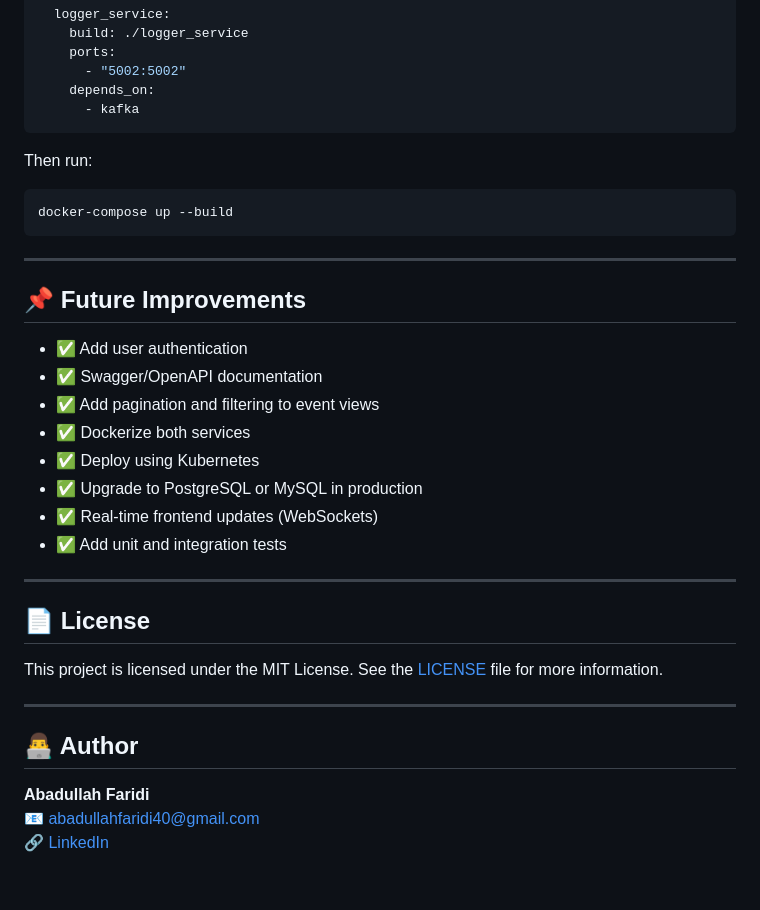
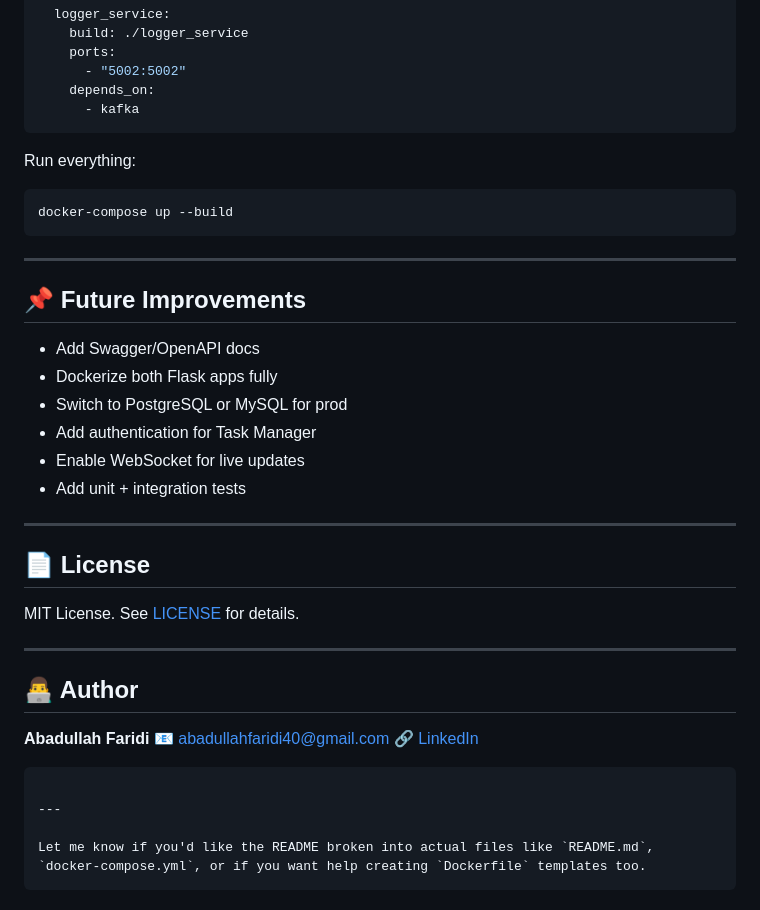
Before and after one commit to IMAFDI/task-manager-project, a Markdown page: README.md, the part around one of its changes. Rendered like a GitHub page.

````diff
--- a/README.md
+++ b/README.md
@@ -169,7 +175,7 @@ services:
       - kafka
 ```
 
-Then run:
+Run everything:
 
 ```bash
 docker-compose up --build
@@ -179,20 +185,18 @@ docker-compose up --build
 
 ## 📌 Future Improvements
 
-- ✅ Add user authentication
-- ✅ Swagger/OpenAPI documentation
-- ✅ Add pagination and filtering to event views
-- ✅ Dockerize both services
-- ✅ Deploy using Kubernetes
-- ✅ Upgrade to PostgreSQL or MySQL in production
-- ✅ Real-time frontend updates (WebSockets)
-- ✅ Add unit and integration tests
+* Add Swagger/OpenAPI docs
+* Dockerize both Flask apps fully
+* Switch to PostgreSQL or MySQL for prod
+* Add authentication for Task Manager
+* Enable WebSocket for live updates
+* Add unit + integration tests
 
 ---
 
 ## 📄 License
 
-This project is licensed under the MIT License. See the [LICENSE](LICENSE) file for more information.
+MIT License. See [LICENSE](LICENSE) for details.
 
 ---
 
@@ -201,3 +205,10 @@ This project is licensed under the MIT License. See the [LICENSE](LICENSE) file
 **Abadullah Faridi**
 📧 [abadullahfaridi40@gmail.com](mailto:abadullahfaridi40@gmail.com)
 🔗 [LinkedIn](https://www.linkedin.com/in/abadullahfaridi)
+
+```
+
+---
+
+Let me know if you'd like the README broken into actual files like `README.md`, `docker-compose.yml`, or if you want help creating `Dockerfile` templates too.
+```
````
Also changed, not shown: other parts of README.md (+56 -50 lines).
